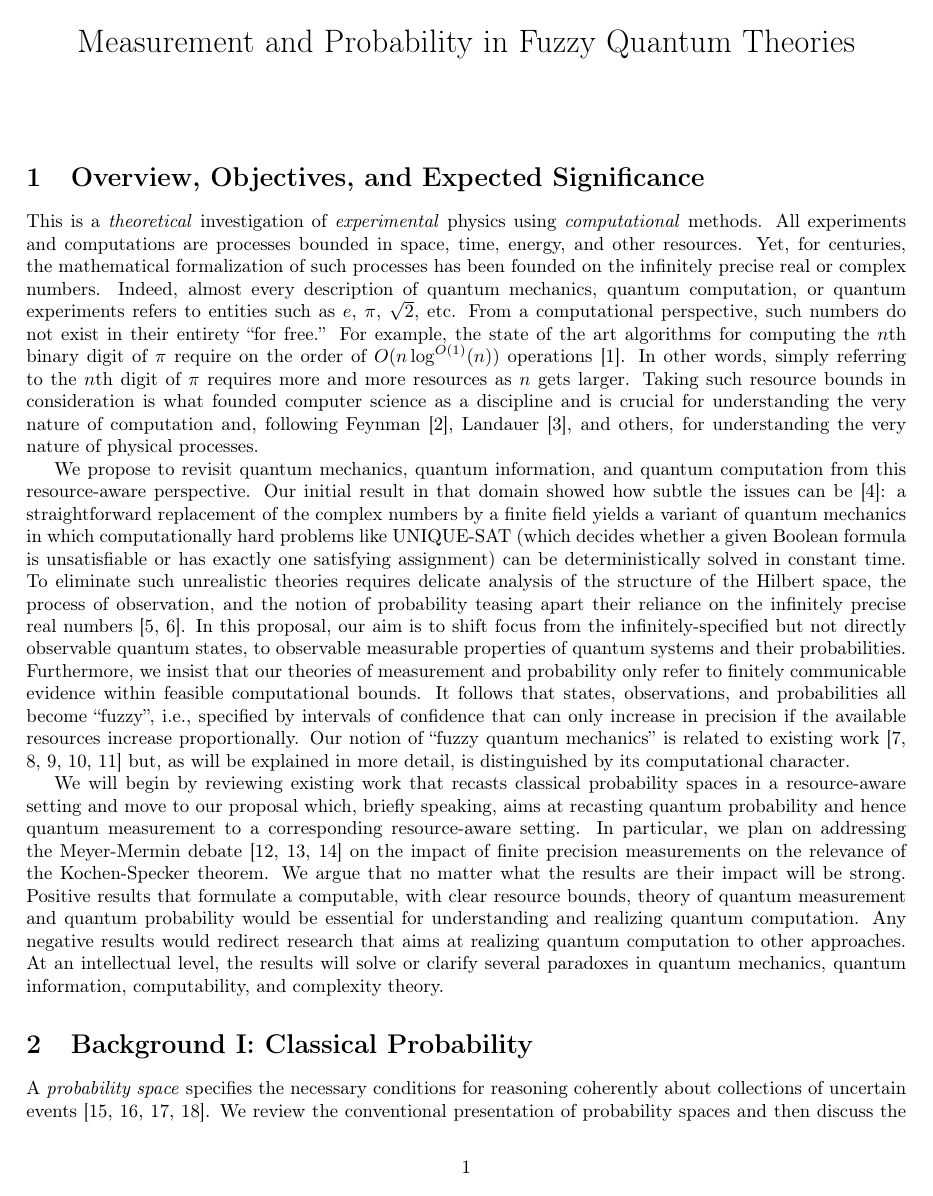
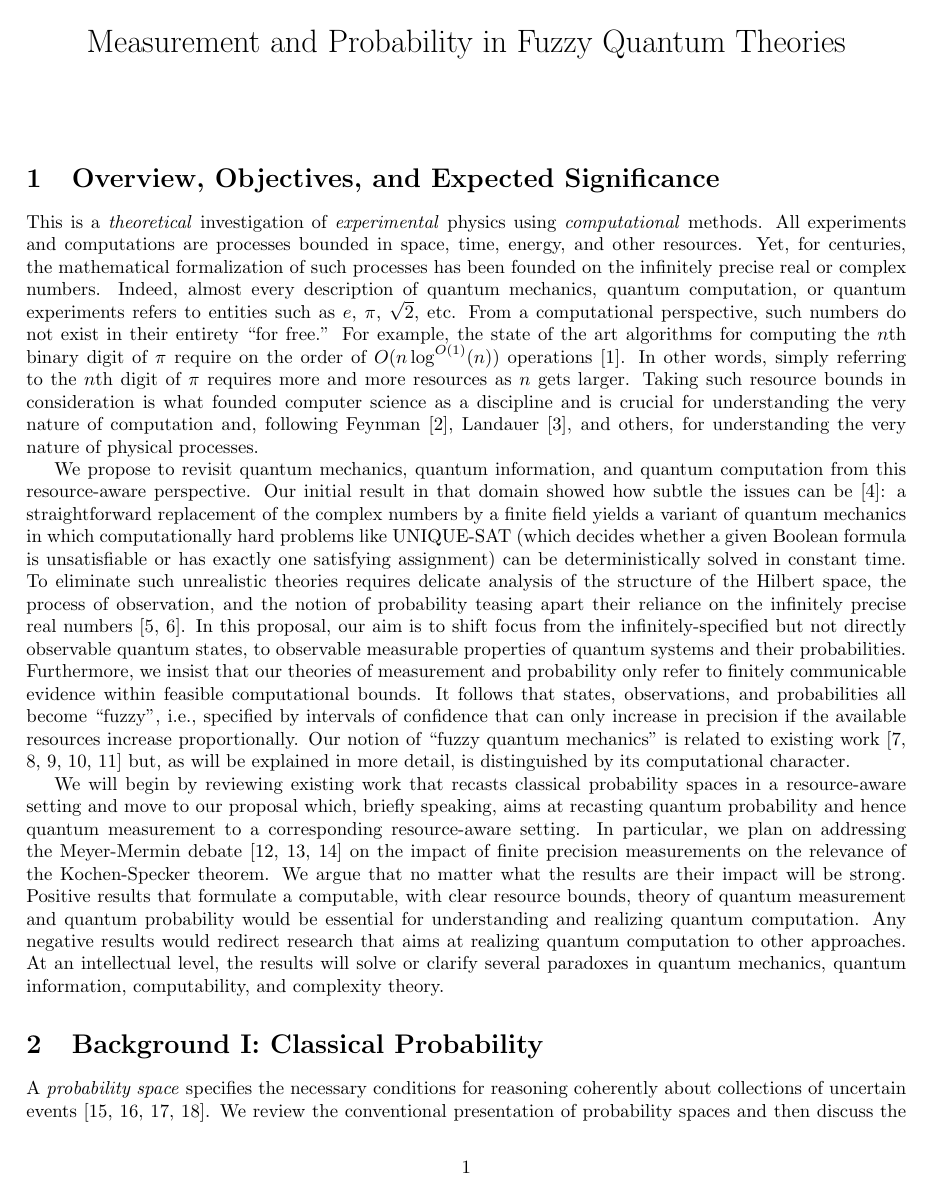
Before and after one commit to yuttai/Contextuality-and-Nonlocality-in-Discrete-Quantum-Theory, a LaTeX document (proposal/prop.tex): page 1 of 20. Compiled offline with pdfLaTeX.

Commit message:
inputenc

```diff
--- a/proposal/prop.tex
+++ b/proposal/prop.tex
@@ -3,8 +3,9 @@
 \addbibresource{prop.bib}
 \ExecuteBibliographyOptions{sorting=none,maxbibnames=5,doi=false,isbn=false,url=false}
 \usepackage{fullpage}
-\usepackage[T1]{fontenc}
-\usepackage[latin9]{inputenc}
+%% \usepackage[T1]{fontenc}
+%% \usepackage[latin9]{inputenc}
+\usepackage[utf8]{inputenc}
 \usepackage{tensor}
 \usepackage{url}
 \usepackage{amsmath}
```
